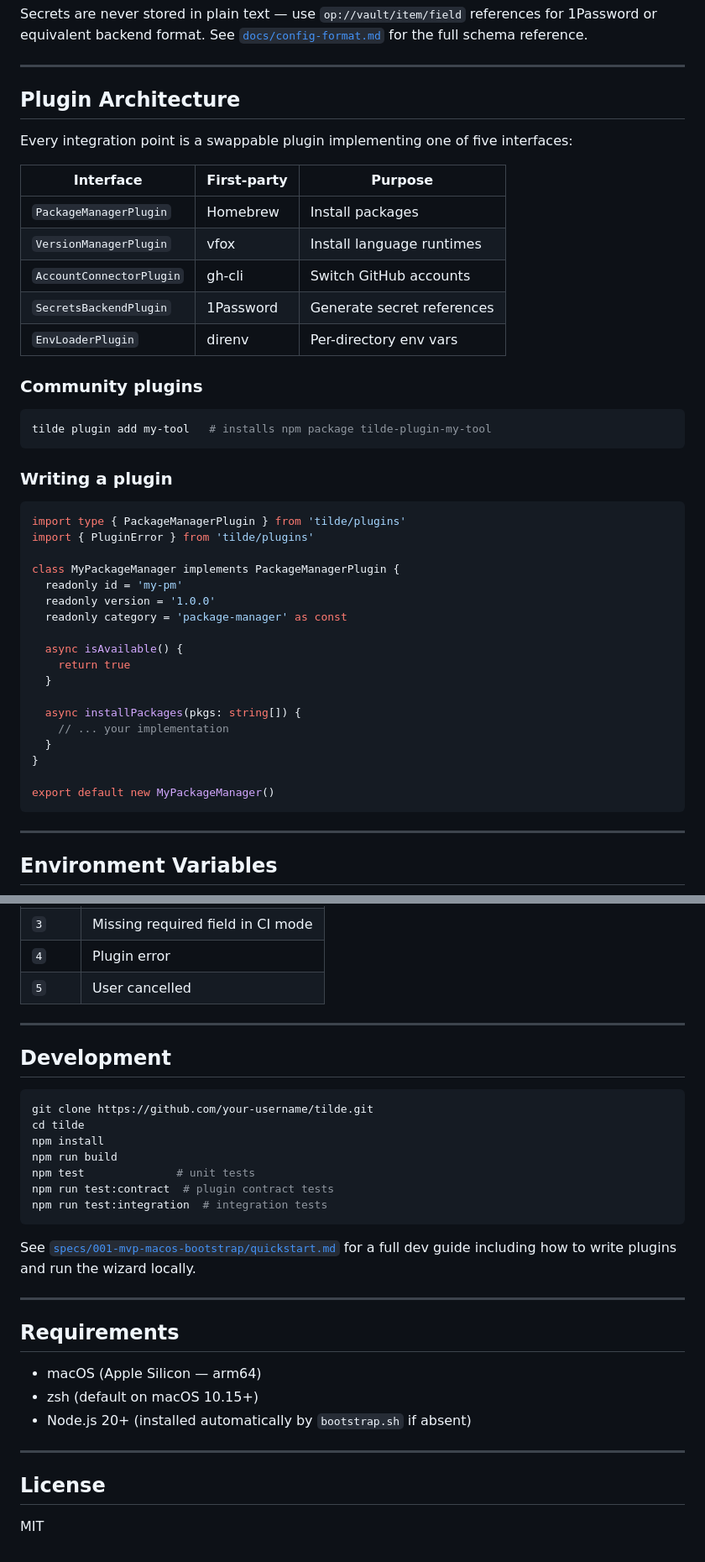
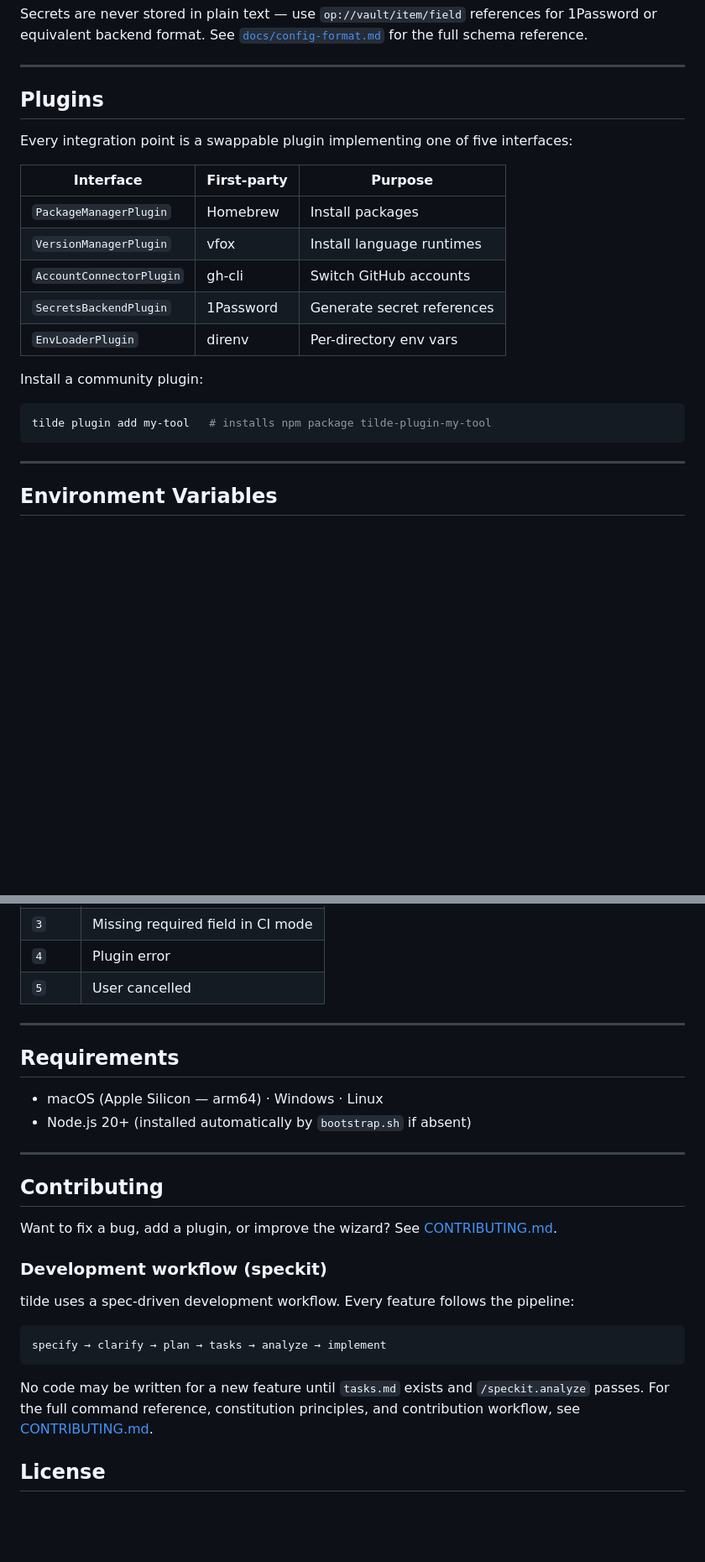
Before and after one commit to jwill824/tilde, a Markdown page: README.md, 2 parts joined by grey strips. Shown at 84% size. Rendered like a GitHub page; blank space fills up the shorter version.

````diff
--- a/README.md
+++ b/README.md
@@ -190,7 +190,7 @@ Secrets are never stored in plain text — use `op://vault/item/field` reference
 
 ---
 
-## Plugin Architecture
+## Plugins
 
 Every integration point is a swappable plugin implementing one of five interfaces:
 
@@ -202,33 +202,10 @@ Every integration point is a swappable plugin implementing one of five interface
 | `SecretsBackendPlugin` | 1Password | Generate secret references |
 | `EnvLoaderPlugin` | direnv | Per-directory env vars |
 
-### Community plugins
+Install a community plugin:
 
 ```bash
 tilde plugin add my-tool   # installs npm package tilde-plugin-my-tool
-```
-
-### Writing a plugin
-
-```typescript
-import type { PackageManagerPlugin } from 'tilde/plugins'
-import { PluginError } from 'tilde/plugins'
-
-class MyPackageManager implements PackageManagerPlugin {
-  readonly id = 'my-pm'
-  readonly version = '1.0.0'
-  readonly category = 'package-manager' as const
-
-  async isAvailable() {
-    return true
-  }
-
-  async installPackages(pkgs: string[]) {
-    // ... your implementation
-  }
-}
-
-export default new MyPackageManager()
 ```
 
 ---
@@ -257,30 +234,25 @@ export default new MyPackageManager()
 
 ---
 
-## Development
-
-```bash
-git clone https://github.com/your-username/tilde.git
-cd tilde
-npm install
-npm run build
-npm test              # unit tests
-npm run test:contract  # plugin contract tests
-npm run test:integration  # integration tests
-```
-
-See [`specs/001-mvp-macos-bootstrap/quickstart.md`](specs/001-mvp-macos-bootstrap/quickstart.md) for a full dev guide including how to write plugins and run the wizard locally.
-
----
-
 ## Requirements
 
-- macOS (Apple Silicon — arm64)
-- zsh (default on macOS 10.15+)
+- macOS (Apple Silicon — arm64) · Windows · Linux
 - Node.js 20+ (installed automatically by `bootstrap.sh` if absent)
 
 ---
 
+## Contributing
+
+Want to fix a bug, add a plugin, or improve the wizard? See [CONTRIBUTING.md](CONTRIBUTING.md).
+
+### Development workflow (speckit)
+
+tilde uses a spec-driven development workflow. Every feature follows the pipeline:
+
+```
+specify → clarify → plan → tasks → analyze → implement
+```
+
+No code may be written for a new feature until `tasks.md` exists and `/speckit.analyze` passes. For the full command reference, constitution principles, and contribution workflow, see [CONTRIBUTING.md](CONTRIBUTING.md).
+
 ## License
-
-MIT
````
Also changed, not shown: other parts of README.md (+2 -2 lines), CONTRIBUTING.md (added, +353 -0 lines).
